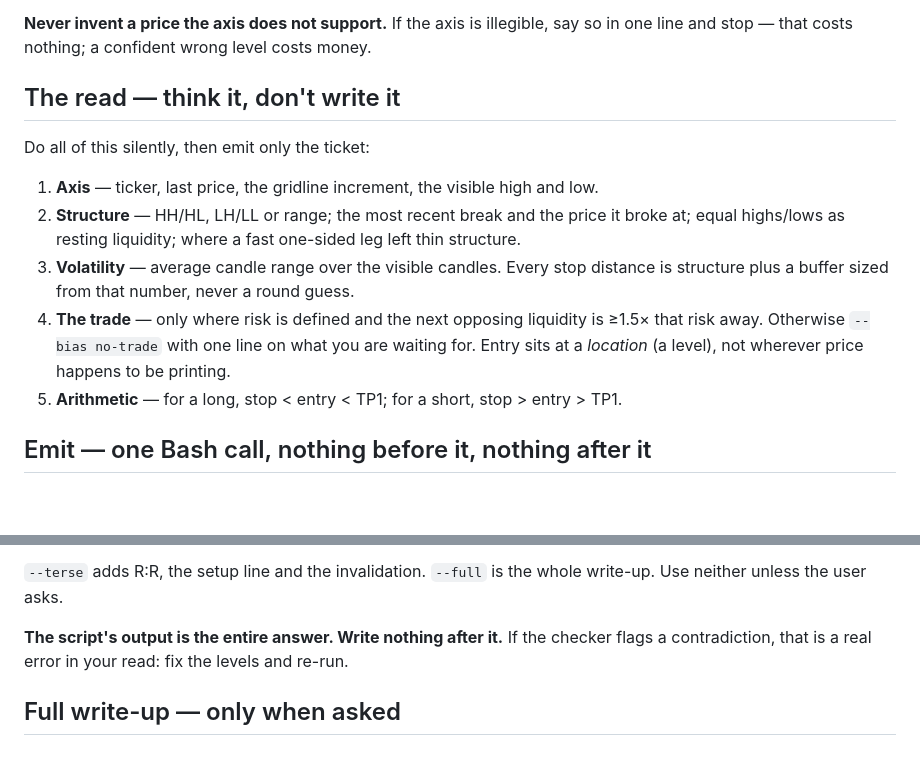
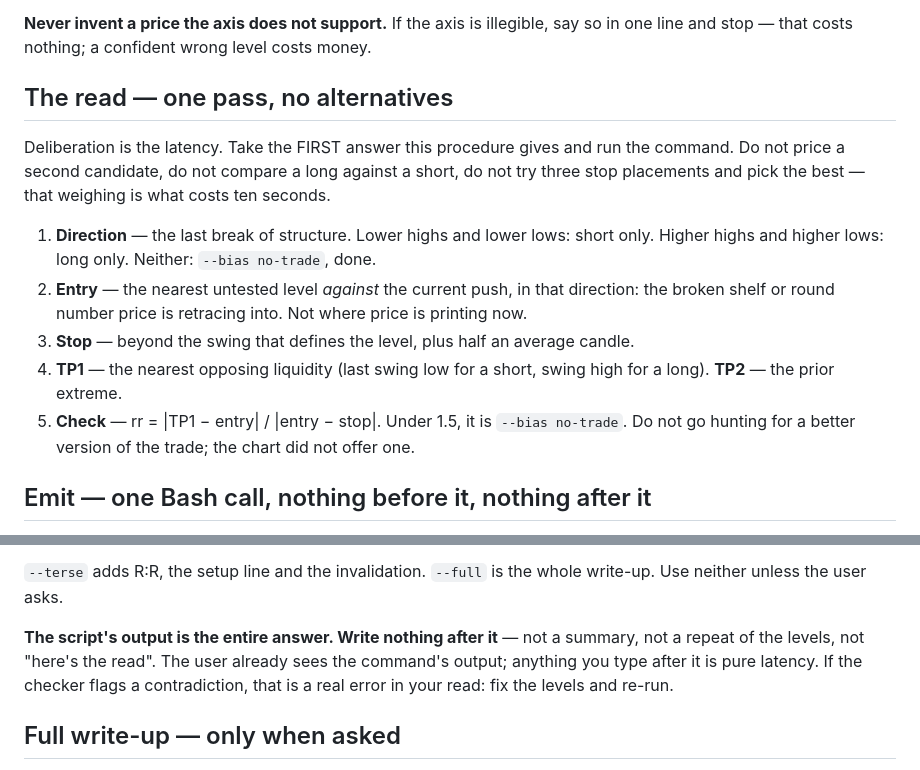
Before and after one commit to RingoshiToitsu1/scalp-ticket, a Markdown page: claude-skill/SKILL.md, 2 parts joined by grey strips. Rendered like a GitHub page; blank space fills up the shorter version.

Commit message:
Cut the deliberation, not just the output
Twenty seconds to a level is still too slow, and the remaining cost was
weighing candidates — long against short, three stop placements, picking the
best. The procedure is now deterministic: direction from the last break,
entry at the nearest untested level against the push, stop beyond the swing
plus half a candle, TP1 the nearest opposing liquidity. First answer wins.

Also: stop reprinting the ticket underneath the command that just printed it.

Co-Authored-By: Claude Opus 5 <noreply@anthropic.com>

```diff
--- a/claude-skill/SKILL.md
+++ b/claude-skill/SKILL.md
@@ -15,19 +15,21 @@ stated); any others are higher-timeframe context on the same instrument.
 **Never invent a price the axis does not support.** If the axis is illegible, say so in one
 line and stop — that costs nothing; a confident wrong level costs money.
 
-## The read — think it, don't write it
+## The read — one pass, no alternatives
 
-Do all of this silently, then emit only the ticket:
+Deliberation is the latency. Take the FIRST answer this procedure gives and run the
+command. Do not price a second candidate, do not compare a long against a short, do not
+try three stop placements and pick the best — that weighing is what costs ten seconds.
 
-1. **Axis** — ticker, last price, the gridline increment, the visible high and low.
-2. **Structure** — HH/HL, LH/LL or range; the most recent break and the price it broke at;
-   equal highs/lows as resting liquidity; where a fast one-sided leg left thin structure.
-3. **Volatility** — average candle range over the visible candles. Every stop distance is
-   structure plus a buffer sized from that number, never a round guess.
-4. **The trade** — only where risk is defined and the next opposing liquidity is ≥1.5× that
-   risk away. Otherwise `--bias no-trade` with one line on what you are waiting for.
-   Entry sits at a *location* (a level), not wherever price happens to be printing.
-5. **Arithmetic** — for a long, stop < entry < TP1; for a short, stop > entry > TP1.
+1. **Direction** — the last break of structure. Lower highs and lower lows: short only.
+   Higher highs and higher lows: long only. Neither: `--bias no-trade`, done.
+2. **Entry** — the nearest untested level *against* the current push, in that direction: the
+   broken shelf or round number price is retracing into. Not where price is printing now.
+3. **Stop** — beyond the swing that defines the level, plus half an average candle.
+4. **TP1** — the nearest opposing liquidity (last swing low for a short, swing high for a
+   long). **TP2** — the prior extreme.
+5. **Check** — rr = |TP1 − entry| / |entry − stop|. Under 1.5, it is `--bias no-trade`.
+   Do not go hunting for a better version of the trade; the chart did not offer one.
 
 ## Emit — one Bash call, nothing before it, nothing after it
 
@@ -57,8 +59,10 @@ costs time for nothing.
 `--terse` adds R:R, the setup line and the invalidation. `--full` is the whole write-up.
 Use neither unless the user asks.
 
-**The script's output is the entire answer. Write nothing after it.** If the checker flags
-a contradiction, that is a real error in your read: fix the levels and re-run.
+**The script's output is the entire answer. Write nothing after it** — not a summary, not a
+repeat of the levels, not "here's the read". The user already sees the command's output;
+anything you type after it is pure latency. If the checker flags a contradiction, that is a
+real error in your read: fix the levels and re-run.
 
 ## Full write-up — only when asked
 
```
